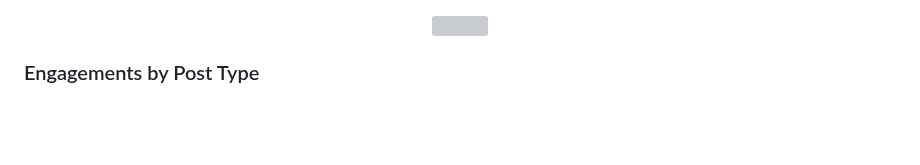
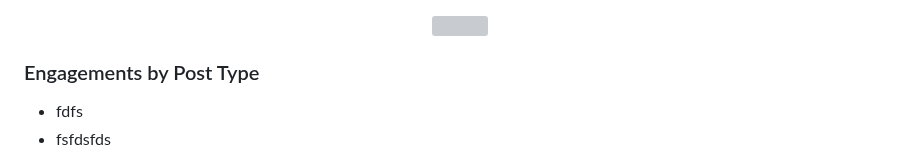
Before and after one commit to andrewanggoh/instagram-account-engagement-analysis, a Markdown page: README.md, the part around one of its changes. GitHub-like rendering; blank space fills up the shorter version; grey boxes are pictures that could not be loaded.

```diff
--- a/README.md
+++ b/README.md
@@ -53,4 +53,6 @@ The analysis is based on public Instagram content data from the AO Snack account
 
 ### Engagements by Post Type
 
+- fdfs
+- fsfdsfds
 
```
Also changed, not shown: other parts of README.md (+3 -0 lines).
